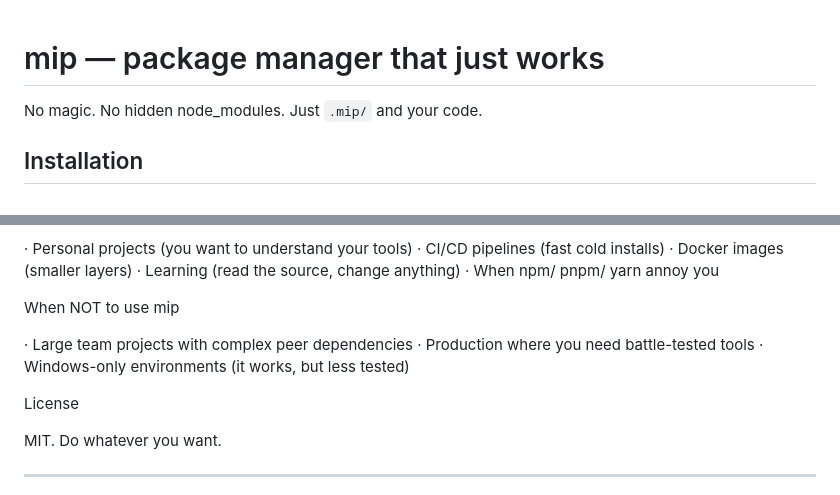
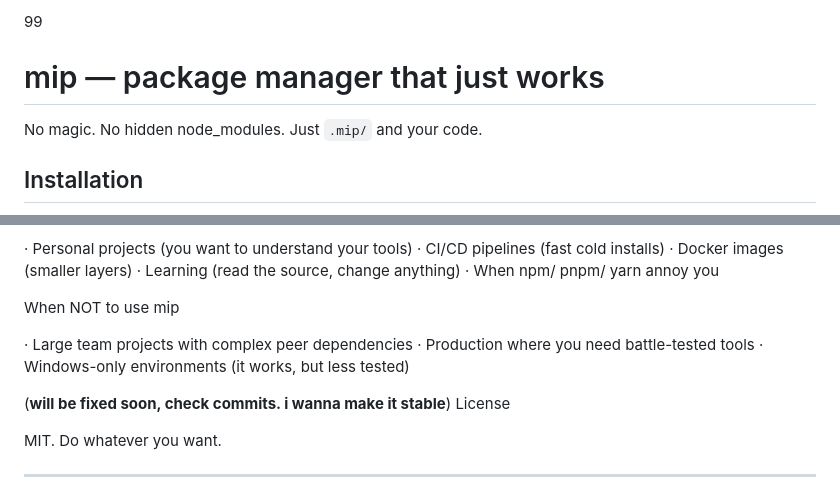
Before and after one commit to kiwinatra/mip, a Markdown page: README.MD, 2 parts joined by grey strips. GitHub-like rendering.

```diff
--- a/README.MD
+++ b/README.MD
@@ -1,4 +1,4 @@
-
+99
 # mip — package manager that just works
 
 No magic. No hidden node_modules. Just `.mip/` and your code.
@@ -185,6 +185,7 @@ When NOT to use mip
 · Production where you need battle-tested tools
 · Windows-only environments (it works, but less tested)
 
+(**will be fixed soon, check commits. i wanna make it stable**)
 License
 
 MIT. Do whatever you want.
```
